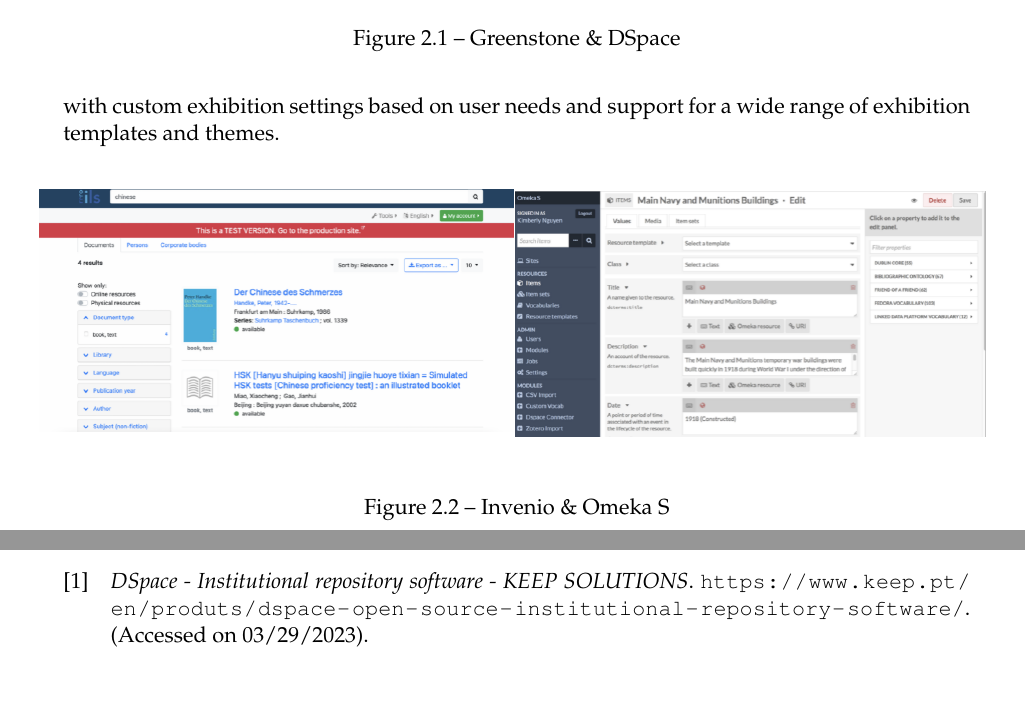
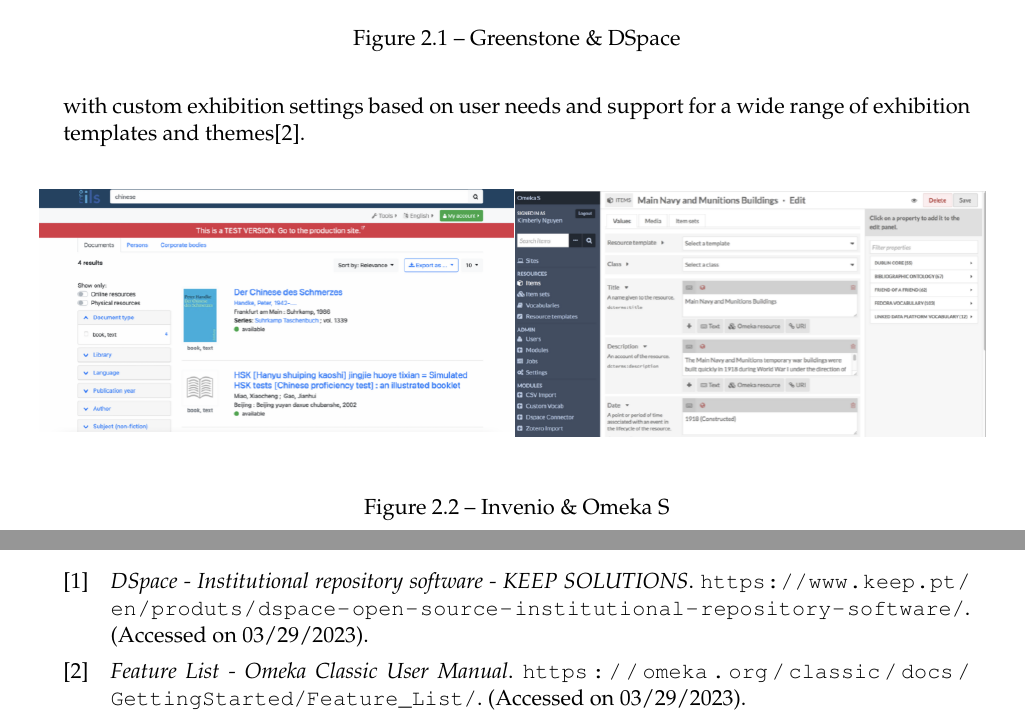
Before and after one commit to 54chen/waikatohea, a LaTeX document (report.tex, which reads chap2.tex): two parts of pages 11 and 19 of 19, joined at a grey line, cut so that both start at the same text, the shorter picture padded with empty space. Compiled offline with pdfLaTeX.

Commit message:
Update chap2.tex

```diff
--- a/chap2.tex
+++ b/chap2.tex
@@ -28,7 +28,7 @@
 
 
 \subsection{Omeka S}
-It is a free, open source web application for creating and managing digital documents and online exhibitions.The main feature of Omeka S is the customisable exhibition functionality, with custom exhibition settings based on user needs and support for a wide range of exhibition templates and themes.
+It is a free, open source web application for creating and managing digital documents and online exhibitions.The main feature of Omeka S is the customisable exhibition functionality, with custom exhibition settings based on user needs and support for a wide range of exhibition templates and themes\cite{FeatureL22:online}.
 
 \begin{figure}[htbp]
   \centerline{\includegraphics[width=500pt]{images/a9.jpg}}
```
